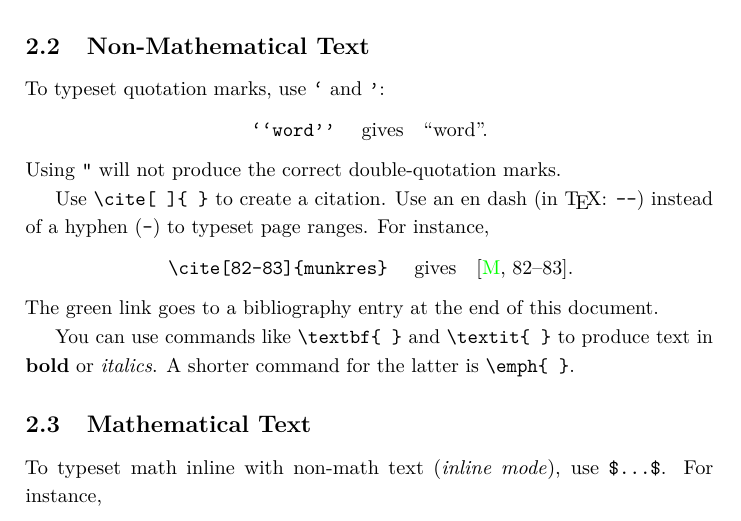
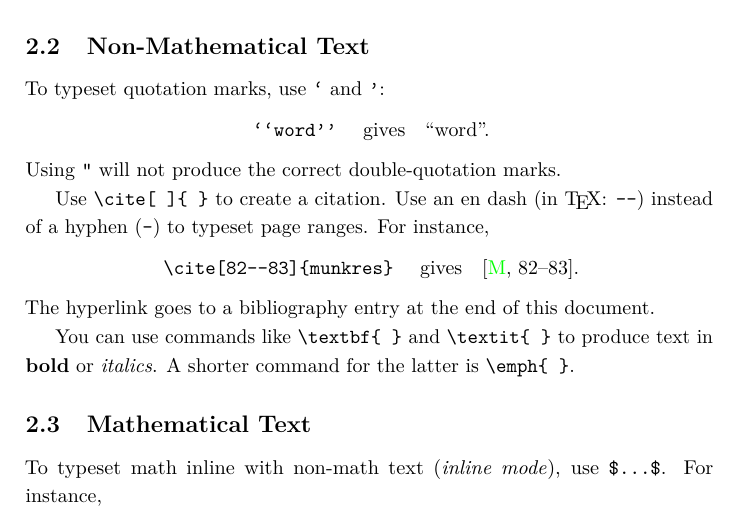
Before and after one commit to mqtrinh/mqtrinh.github.io, a LaTeX document (math/teaching/howard/math-250/howard_math-250_f-25_template.tex): part of page 2 of 3, cut so that both start at the same text. Compiled offline with pdfLaTeX.

Commit message:
Add files via upload

```diff
--- a/math/teaching/howard/math-250/howard_math-250_f-25_template.tex
+++ b/math/teaching/howard/math-250/howard_math-250_f-25_template.tex
@@ -99,7 +101,7 @@ If you want to learn how to make custom commands, see:
 
 To typeset quotation marks, use \texttt{`} and \texttt{'}:
 \begin{center}
-	\texttt{`{}`word'{}'}
+\verb|``word''|
 \quad{gives}\quad
 ``word''.
 \end{center}
@@ -109,14 +111,14 @@ Use \texttt{\textbackslash{}cite[ ]\{ \}} to create a citation.
 Use an en dash (in \TeX: \texttt{-{}-}) instead of a hyphen (\texttt{-}) to typeset page ranges.
 For instance,
 \begin{center}
-	\texttt{\textbackslash{}cite[82--83]\{munkres\}}
+\verb|\cite[82--83]{munkres}|
 \quad{gives}\quad
 \cite[82--83]{munkres}.
 \end{center}
-The green link goes to a bibliography entry at the end of this document.
+The hyperlink goes to a bibliography entry at the end of this document.
 
-You can use commands like \texttt{\textbackslash{}textbf\{ \}} and  \texttt{\textbackslash{}textit\{ \}} to produce text in \textbf{bold} or \textit{italics}.
-A shorter command for the latter is \texttt{\textbackslash{}emph\{ \}}.
+You can use commands like \verb|\textbf{ }| and  \verb|\textit{ }| to produce text in \textbf{bold} or \textit{italics}.
+A shorter command for the latter is \verb|\emph{ }|.
 
 \subsection{Mathematical Text}
 
```
Also changed, not shown: math/teaching/howard/math-250/howard_math-250_f-25_template.pdf, math/teaching/howard/math-250/howard_math-250_f-25_template.tex (10 more changed lines). Lines whose indentation alone changed are shown as unchanged.
